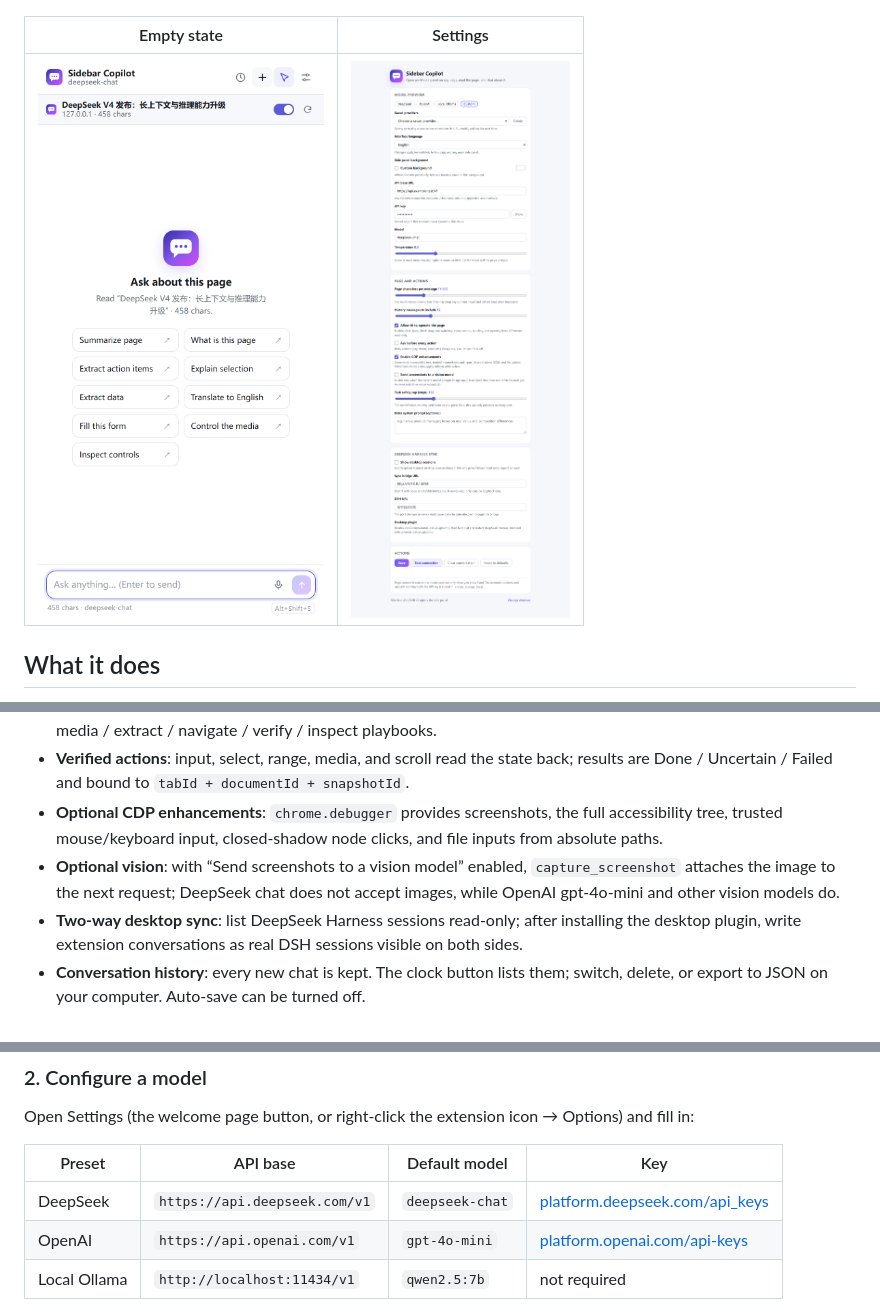
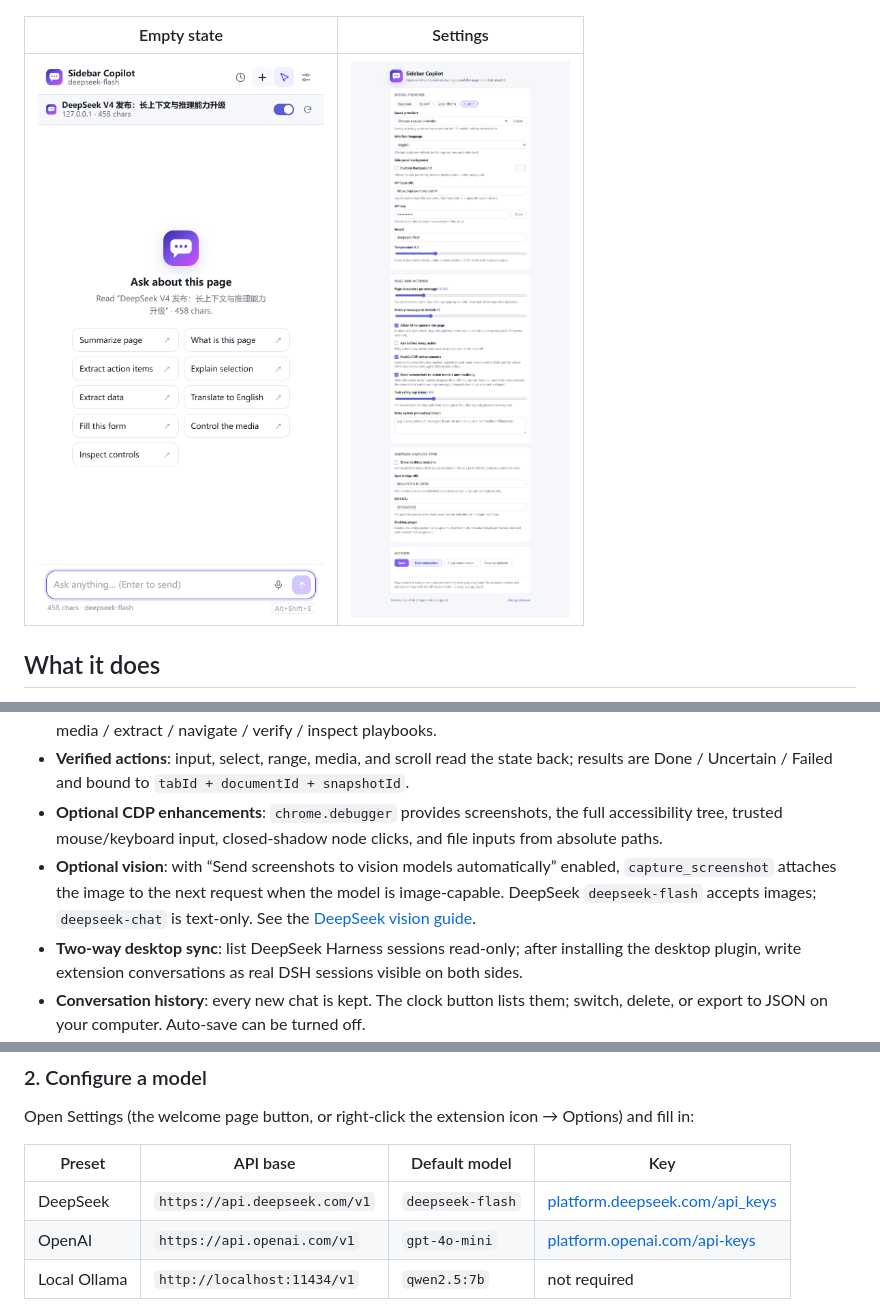
Before and after one commit to jiangguling-dx3906/sidebar-copilot, a Markdown page: README.en.md, 3 parts joined by grey strips. Drawn GitHub-style; pictures changed too: docs/screenshots/options-en.png, docs/screenshots/panel-empty-en.png.

Commit message:
fix: send screenshots to deepseek-flash and vision models automatically

```diff
--- a/README.en.md
+++ b/README.en.md
@@ -17,7 +17,7 @@ An Edge / Chrome side panel extension that opens an AI chat panel beside any web
 - **Continuous tasks and skills**: no six-step stop; the model keeps going until done or you press Stop, with form / media / extract / navigate / verify / inspect playbooks.
 - **Verified actions**: input, select, range, media, and scroll read the state back; results are Done / Uncertain / Failed and bound to `tabId + documentId + snapshotId`.
 - **Optional CDP enhancements**: `chrome.debugger` provides screenshots, the full accessibility tree, trusted mouse/keyboard input, closed-shadow node clicks, and file inputs from absolute paths.
-- **Optional vision**: with “Send screenshots to a vision model” enabled, `capture_screenshot` attaches the image to the next request; DeepSeek chat does not accept images, while OpenAI gpt-4o-mini and other vision models do.
+- **Optional vision**: with “Send screenshots to vision models automatically” enabled, `capture_screenshot` attaches the image to the next request when the model is image-capable. DeepSeek `deepseek-flash` accepts images; `deepseek-chat` is text-only. See the [DeepSeek vision guide](https://api-docs.deepseek.com/guides/vision/).
 - **Two-way desktop sync**: list DeepSeek Harness sessions read-only; after installing the desktop plugin, write extension conversations as real DSH sessions visible on both sides.
 - **Conversation history**: every new chat is kept. The clock button lists them; switch, delete, or export to JSON on your computer. Auto-save can be turned off.
 - **Remembered providers**: saving or testing a connection remembers its URL, model, and key for the “Saved providers” dropdown; “Reset to defaults” never deletes your key.
@@ -54,7 +54,7 @@ Open Settings (the welcome page button, or right-click the extension icon → Op
 
 | Preset | API base | Default model | Key |
 | --- | --- | --- | --- |
-| DeepSeek | `https://api.deepseek.com/v1` | `deepseek-chat` | [platform.deepseek.com/api_keys](https://platform.deepseek.com/api_keys) |
+| DeepSeek | `https://api.deepseek.com/v1` | `deepseek-flash` | [platform.deepseek.com/api_keys](https://platform.deepseek.com/api_keys) |
 | OpenAI | `https://api.openai.com/v1` | `gpt-4o-mini` | [platform.openai.com/api-keys](https://platform.openai.com/api-keys) |
 | Local Ollama | `http://localhost:11434/v1` | `qwen2.5:7b` | not required |
 
```
Also changed, not shown: other parts of README.en.md (+4 -4 lines), README.md (+6 -6 lines), docs/screenshots/options.png, docs/screenshots/panel-en.png, docs/screenshots/panel-history.png, docs/screenshots/panel-theme.png, 12 other files.
